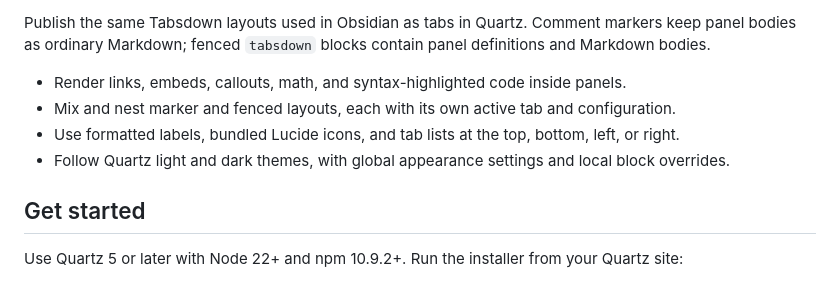
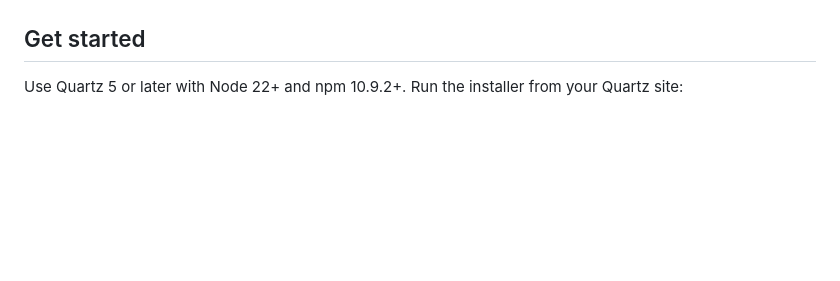
Before and after one commit to grafanaKibana/quartz-tabsdown, a Markdown page: README.md, the part around one of its changes. Drawn GitHub-style; blank space fills up the shorter version.

Commit message:
docs: consolidate README summary and badges

```diff
--- a/README.md
+++ b/README.md
@@ -15,11 +18,4 @@ quartz-tabsdown renders <a href="https://github.com/grafanaKibana/obsidian-tabsd
 </p>
-
-Publish the same Tabsdown layouts used in Obsidian as tabs in Quartz. Comment markers keep panel bodies as ordinary Markdown; fenced `tabsdown` blocks contain panel definitions and Markdown bodies.
-
-- Render links, embeds, callouts, math, and syntax-highlighted code inside panels.
-- Mix and nest marker and fenced layouts, each with its own active tab and configuration.
-- Use formatted labels, bundled Lucide icons, and tab lists at the top, bottom, left, or right.
-- Follow Quartz light and dark themes, with global appearance settings and local block overrides.
 
 ## Get started
 
```
Also changed, not shown: other parts of README.md (+3 -2 lines).
